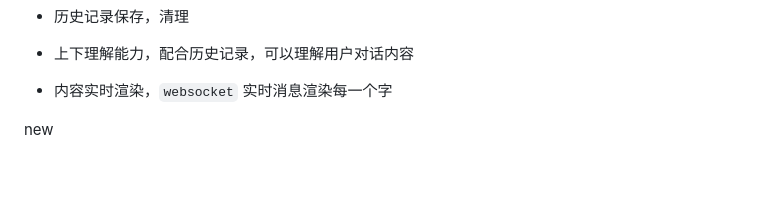
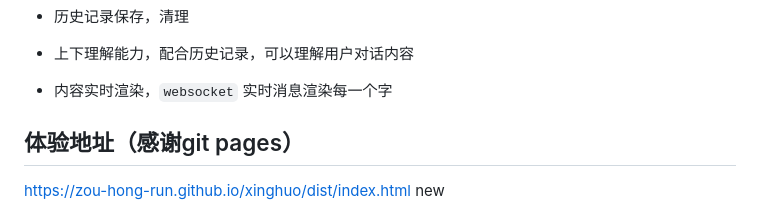
Before and after one commit to zou-hong-run/xinghuo, a Markdown page: readme.md, the part around one of its changes. Rendered like a GitHub page; blank space fills up the shorter version.

Commit message:
Update readme.md
新增体验地址

```diff
--- a/readme.md
+++ b/readme.md
@@ -36,7 +35,8 @@
 - 内容实时渲染，`websocket` 实时消息渲染每一个字
 
 
-
+## 体验地址（感谢git pages）
+https://zou-hong-run.github.io/xinghuo/dist/index.html
 new
 
 ![demo](readme.assets/demo.gif)
```
Also changed, not shown: other parts of readme.md (+0 -1 lines).
